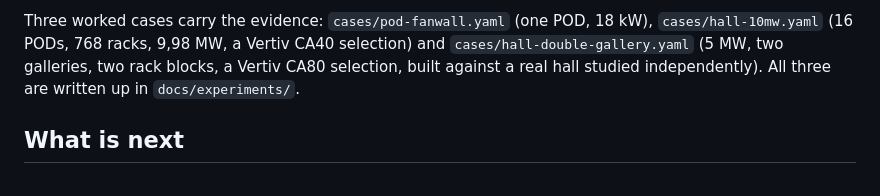
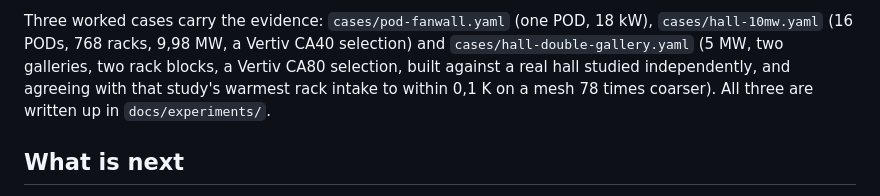
Before and after one commit to engperini/AICFD, a Markdown page: docs/ROADMAP.md, the part around the change. GitHub-like rendering.

```diff
--- a/docs/ROADMAP.md
+++ b/docs/ROADMAP.md
@@ -68,7 +68,9 @@ Three worked cases carry the evidence: `cases/pod-fanwall.yaml` (one POD,
 18 kW), `cases/hall-10mw.yaml` (16 PODs, 768 racks, 9,98 MW, a Vertiv CA40
 selection) and `cases/hall-double-gallery.yaml` (5 MW, two galleries, two rack
 blocks, a Vertiv CA80 selection, built against a real hall studied
-independently). All three are written up in `docs/experiments/`.
+independently, and agreeing with that study's warmest rack intake to within
+0,1 K on a mesh 78 times coarser). All three are written up in
+`docs/experiments/`.
 
 ## What is next
 
```
Also changed, not shown: docs/experiments/2026-09-18-hall-double-gallery.md (added, +162 -0 lines).
